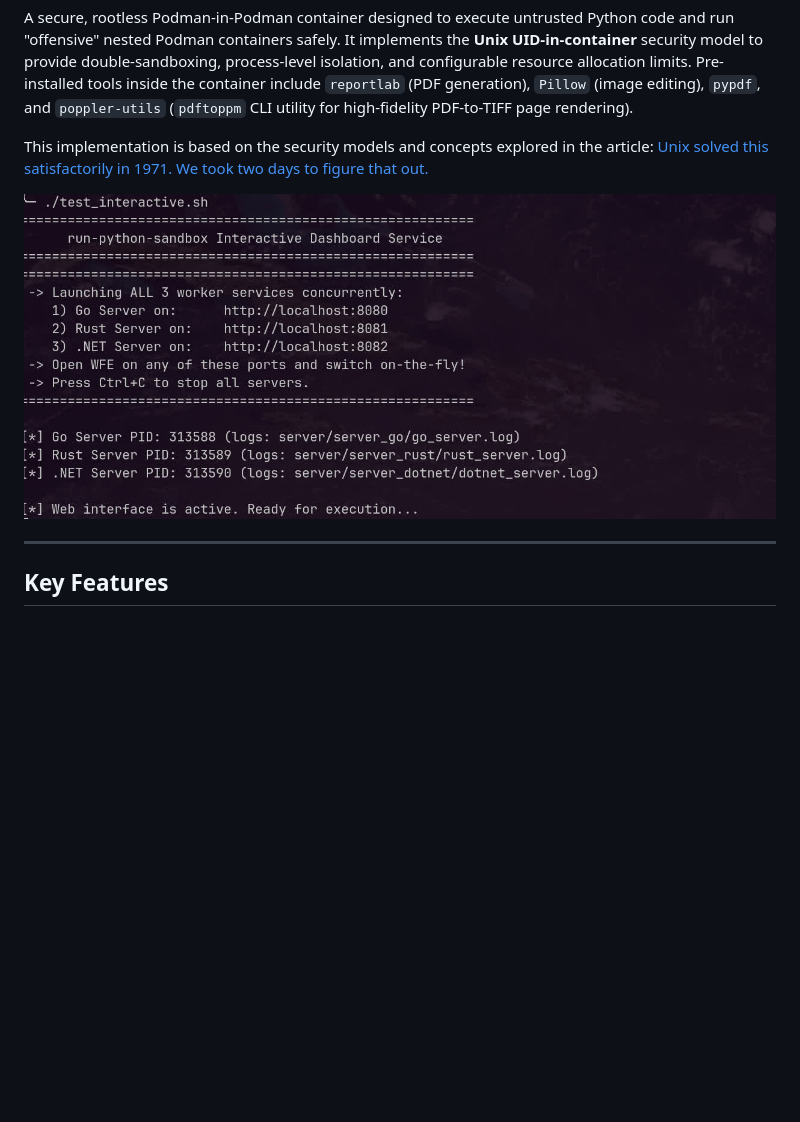
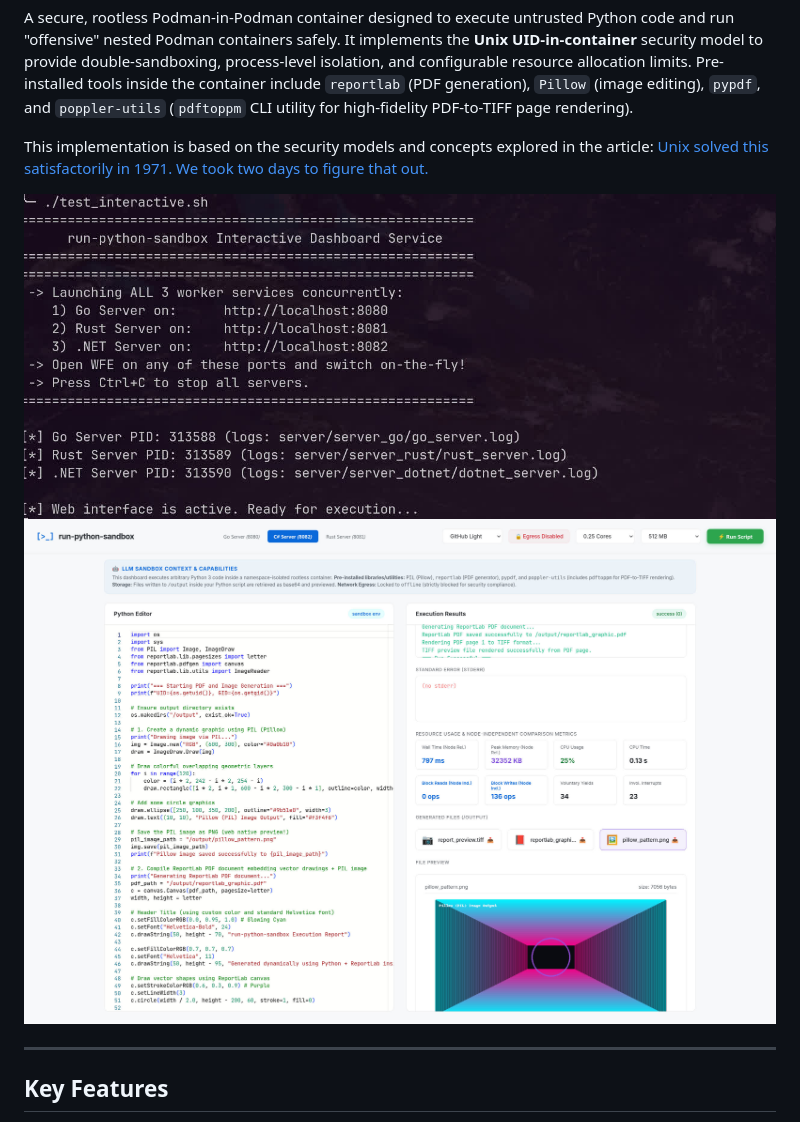
Before and after one commit to maxfridbe/run-python-sandbox, a Markdown page: README.md, the part around the change. Drawn GitHub-style; pictures changed too: media/dashboard.jpg (added); blank space fills up the shorter version.

Commit message:
Convert newly copied media screenshot to dashboard.jpg and add to README

```diff
--- a/README.md
+++ b/README.md
@@ -4,7 +4,8 @@ A secure, rootless Podman-in-Podman container designed to execute untrusted Pyth
 
 This implementation is based on the security models and concepts explored in the article: [Unix solved this satisfactorily in 1971. We took two days to figure that out.](https://www.ikangai.com/unix-solved-this-satisfactorily-in-1971-we-took-two-days-to-figure-that-out/)
 
-![Interactive Web Dashboard](media/screenshot.jpg)
+![Interactive Web Dashboard - Execution Run](media/screenshot.jpg)
+![Interactive Web Dashboard - Main Interface](media/dashboard.jpg)
 
 ---
 
```
